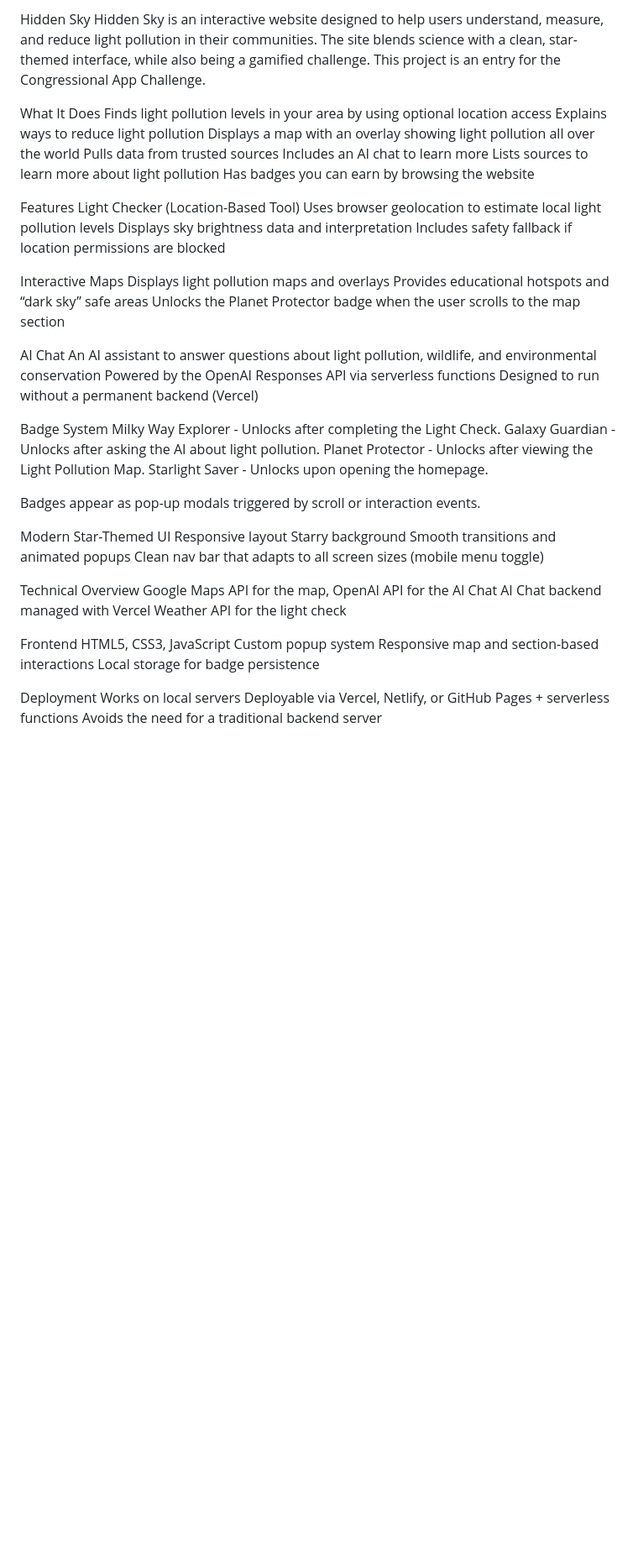
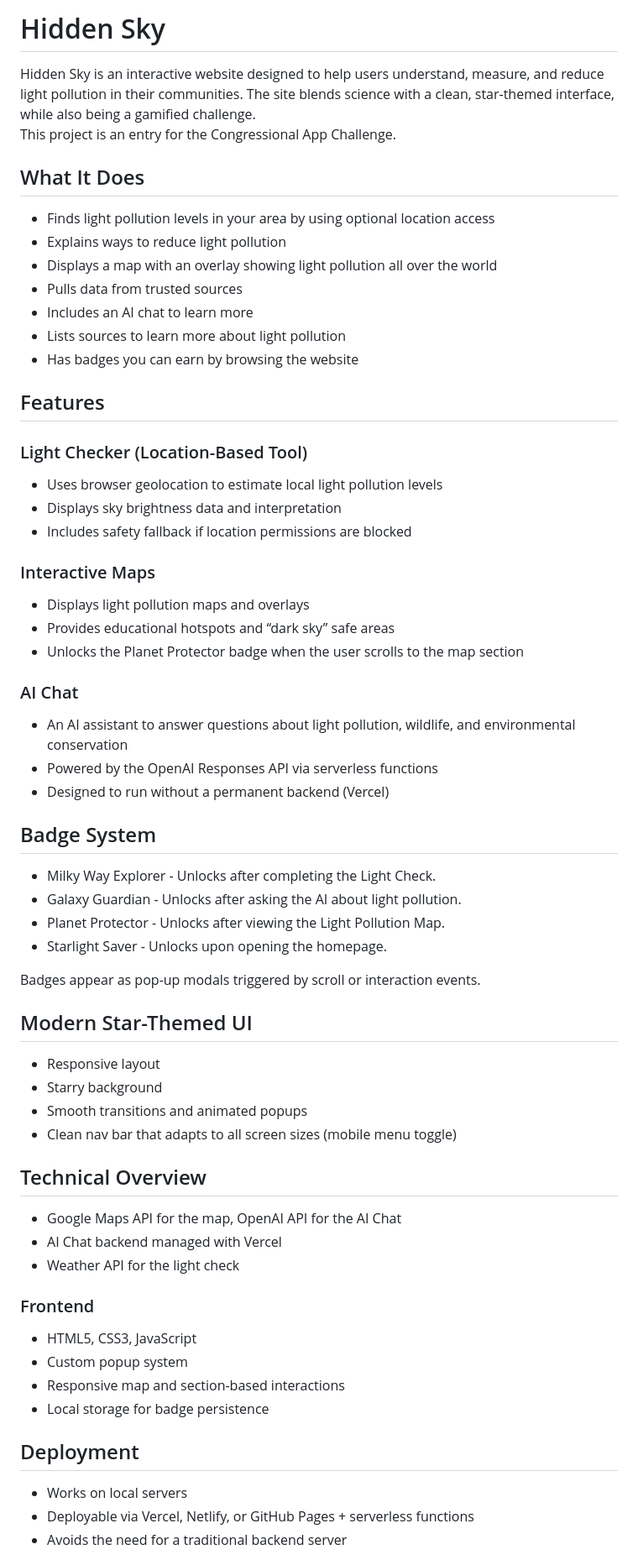
Before and after one commit to dipa-cotton/hidden-sky-cac, a Markdown page: README.md, the part around one of its changes. Shown at 84% size. GitHub-like rendering; blank space fills up the shorter version.

Commit message:
updated readme :)

```diff
--- a/README.md
+++ b/README.md
@@ -1,59 +1,61 @@
-Hidden Sky
+# Hidden Sky
+
 Hidden Sky is an interactive website designed to help users understand, measure, and reduce light pollution in their communities. The site blends science with a clean, star-themed interface, while also being a gamified challenge.
 This project is an entry for the Congressional App Challenge.
 
-What It Does
-Finds light pollution levels in your area by using optional location access
-Explains ways to reduce light pollution
-Displays a map with an overlay showing light pollution all over the world
-Pulls data from trusted sources
-Includes an AI chat to learn more
-Lists sources to learn more about light pollution
-Has badges you can earn by browsing the website
+## What It Does
+- Finds light pollution levels in your area by using optional location access
+- Explains ways to reduce light pollution
+- Displays a map with an overlay showing light pollution all over the world
+- Pulls data from trusted sources
+- Includes an AI chat to learn more
+- Lists sources to learn more about light pollution
+- Has badges you can earn by browsing the website
 
-Features
-Light Checker (Location-Based Tool)
-Uses browser geolocation to estimate local light pollution levels
-Displays sky brightness data and interpretation
-Includes safety fallback if location permissions are blocked
+## Features
 
-Interactive Maps
-Displays light pollution maps and overlays
-Provides educational hotspots and “dark sky” safe areas
-Unlocks the Planet Protector badge when the user scrolls to the map section
+### Light Checker (Location-Based Tool)
+- Uses browser geolocation to estimate local light pollution levels
+- Displays sky brightness data and interpretation
+- Includes safety fallback if location permissions are blocked
 
-AI Chat
-An AI assistant to answer questions about light pollution, wildlife, and environmental conservation
-Powered by the OpenAI Responses API via serverless functions
-Designed to run without a permanent backend (Vercel)
+### Interactive Maps
+- Displays light pollution maps and overlays
+- Provides educational hotspots and “dark sky” safe areas
+- Unlocks the Planet Protector badge when the user scrolls to the map section
 
-Badge System
-Milky Way Explorer - Unlocks after completing the Light Check.
-Galaxy Guardian - Unlocks after asking the AI about light pollution.
-Planet Protector - Unlocks after viewing the Light Pollution Map.
-Starlight Saver - Unlocks upon opening the homepage.
+### AI Chat
+- An AI assistant to answer questions about light pollution, wildlife, and environmental conservation
+- Powered by the OpenAI Responses API via serverless functions
+- Designed to run without a permanent backend (Vercel)
+
+## Badge System
+- Milky Way Explorer - Unlocks after completing the Light Check.
+- Galaxy Guardian - Unlocks after asking the AI about light pollution.
+- Planet Protector - Unlocks after viewing the Light Pollution Map.
+- Starlight Saver - Unlocks upon opening the homepage.
 
 Badges appear as pop-up modals triggered by scroll or interaction events.
 
-Modern Star-Themed UI
-Responsive layout
-Starry background
-Smooth transitions and animated popups
-Clean nav bar that adapts to all screen sizes (mobile menu toggle)
+## Modern Star-Themed UI
+- Responsive layout
+- Starry background
+- Smooth transitions and animated popups
+- Clean nav bar that adapts to all screen sizes (mobile menu toggle)
 
-Technical Overview
-Google Maps API for the map, OpenAI API for the AI Chat
-AI Chat backend managed with Vercel
-Weather API for the light check
+## Technical Overview
+- Google Maps API for the map, OpenAI API for the AI Chat
+- AI Chat backend managed with Vercel
+- Weather API for the light check
 
-Frontend
-HTML5, CSS3, JavaScript
-Custom popup system
-Responsive map and section-based interactions
-Local storage for badge persistence
+### Frontend
+- HTML5, CSS3, JavaScript
+- Custom popup system
+- Responsive map and section-based interactions
+- Local storage for badge persistence
 
-Deployment
-Works on local servers
-Deployable via Vercel, Netlify, or GitHub Pages + serverless functions
-Avoids the need for a traditional backend server
+## Deployment
+- Works on local servers
+- Deployable via Vercel, Netlify, or GitHub Pages + serverless functions
+- Avoids the need for a traditional backend server
 
```
Also changed, not shown: other parts of README.md (+32 -25 lines).
